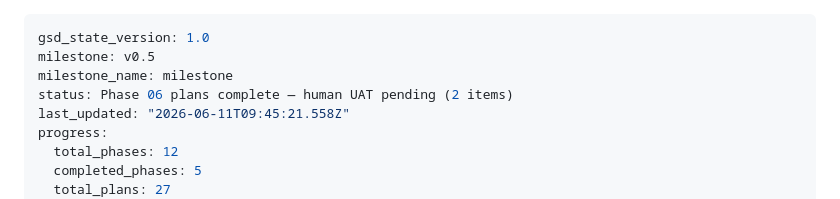
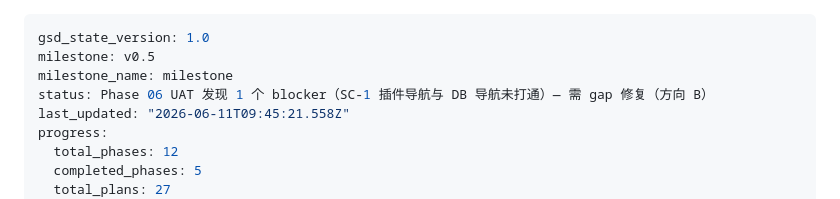
Before and after one commit to filamentboot/workspace, a Markdown page: .planning/STATE.md, the part around the change. Rendered like a GitHub page.

Commit message:
test(06): UAT 发现 SC-1 阻断级 gap，更新 STATE
人工验证确认：插件动态注册（PLUGIN-01）与 DB 驱动导航（AdminNavigationBuilder
只读 menus 表）未打通，启用插件其导航不出现在侧边栏。修复方向已定为 B
（builder 合并面板已注册插件导航）。详见 06-UAT.md（gitignore，未跟踪）。

Co-Authored-By: Claude Opus 4.8 (1M context) <noreply@anthropic.com>

```diff
--- a/.planning/STATE.md
+++ b/.planning/STATE.md
@@ -2,7 +2,7 @@
 gsd_state_version: 1.0
 milestone: v0.5
 milestone_name: milestone
-status: Phase 06 plans complete — human UAT pending (2 items)
+status: Phase 06 UAT 发现 1 个 blocker（SC-1 插件导航与 DB 导航未打通）— 需 gap 修复（方向 B）
 last_updated: "2026-06-11T09:45:21.558Z"
 progress:
   total_phases: 12
```
